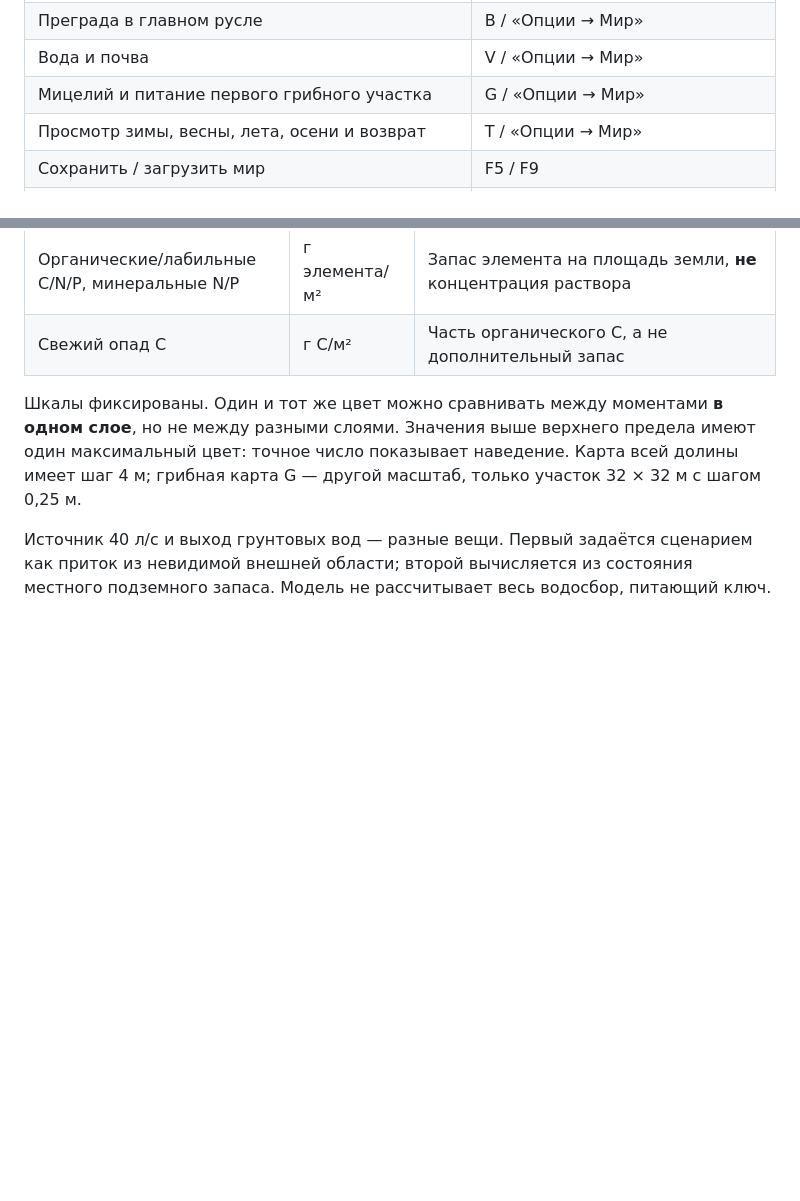
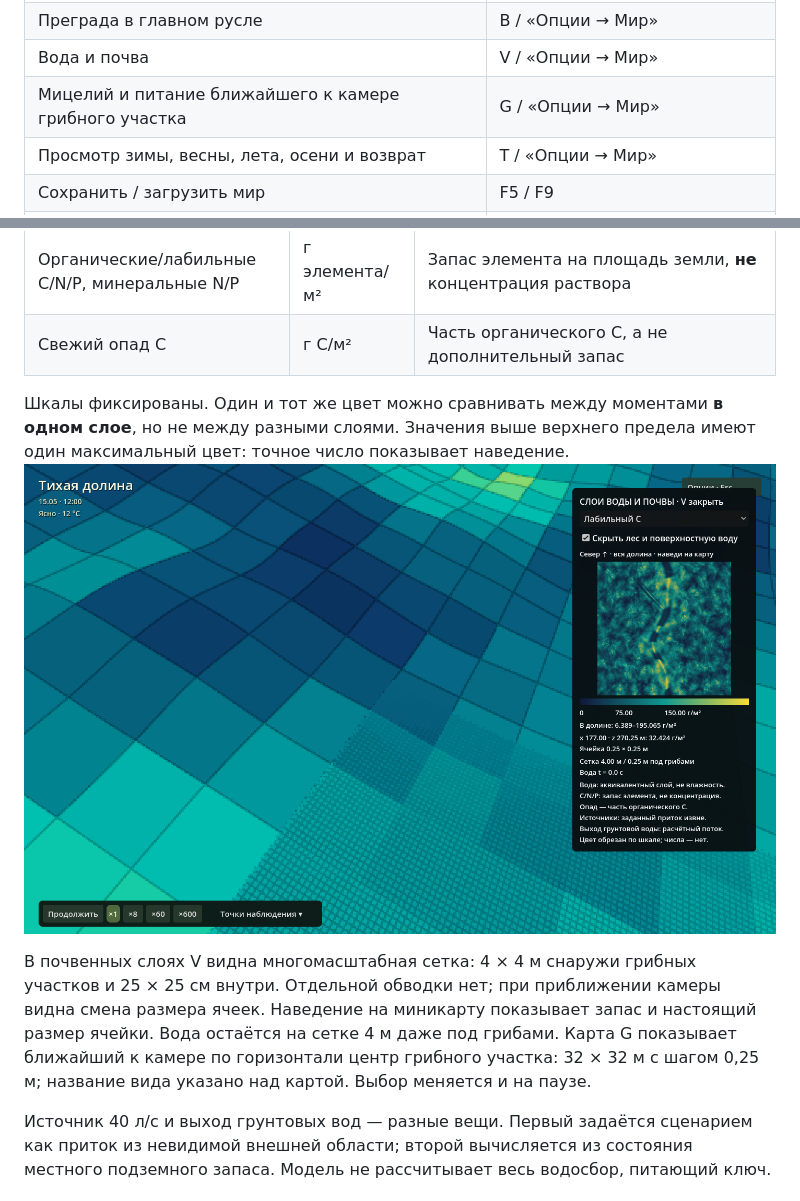
Before and after one commit to diregoblin/forest-observatory, a Markdown page: docs/guide.md, 2 parts joined by grey strips. Drawn GitHub-style; pictures changed too: docs/images/soil-multiscale.png (added); blank space fills up the shorter version.

Commit message:
Show nearest fungal plot and multiscale soil diagnostics

```diff
--- a/docs/guide.md
+++ b/docs/guide.md
@@ -36,7 +36,7 @@
 | Дождь / прекращение осадков до следующего фронта | R / «Опции → Мир» |
 | Преграда в главном русле | B / «Опции → Мир» |
 | Вода и почва | V / «Опции → Мир» |
-| Мицелий и питание первого грибного участка | G / «Опции → Мир» |
+| Мицелий и питание ближайшего к камере грибного участка | G / «Опции → Мир» |
 | Просмотр зимы, весны, лета, осени и возврат | T / «Опции → Мир» |
 | Сохранить / загрузить мир | F5 / F9 |
 | Показать / скрыть интерфейс | F |
@@ -57,7 +57,9 @@ M больше не открывает вторую карту воды. Осн
 | Органические/лабильные C/N/P, минеральные N/P | г элемента/м² | Запас элемента на площадь земли, **не** концентрация раствора |
 | Свежий опад C | г C/м² | Часть органического C, а не дополнительный запас |
 
-Шкалы фиксированы. Один и тот же цвет можно сравнивать между моментами **в одном слое**, но не между разными слоями. Значения выше верхнего предела имеют один максимальный цвет: точное число показывает наведение. Карта всей долины имеет шаг 4 м; грибная карта G — другой масштаб, только участок 32 × 32 м с шагом 0,25 м.
+Шкалы фиксированы. Один и тот же цвет можно сравнивать между моментами **в одном слое**, но не между разными слоями. Значения выше верхнего предела имеют один максимальный цвет: точное число показывает наведение. ![Лабильный C: смена размера ячеек без обводки](images/soil-multiscale.png)
+
+В почвенных слоях V видна многомасштабная сетка: 4 × 4 м снаружи грибных участков и 25 × 25 см внутри. Отдельной обводки нет; при приближении камеры видна смена размера ячеек. Наведение на миникарту показывает запас и настоящий размер ячейки. Вода остаётся на сетке 4 м даже под грибами. Карта G показывает ближайший к камере по горизонтали центр грибного участка: 32 × 32 м с шагом 0,25 м; название вида указано над картой. Выбор меняется и на паузе.
 
 Источник 40 л/с и выход грунтовых вод — разные вещи. Первый задаётся сценарием как приток из невидимой внешней области; второй вычисляется из состояния местного подземного запаса. Модель не рассчитывает весь водосбор, питающий ключ.
 
```
Also changed, not shown: docs/course.md (+1 -1 lines), docs/models.md (+1 -1 lines), verification/2026-11-03-fungi-maps.md (added, +65 -0 lines), docs/images/fungi.png, 14 other files.
